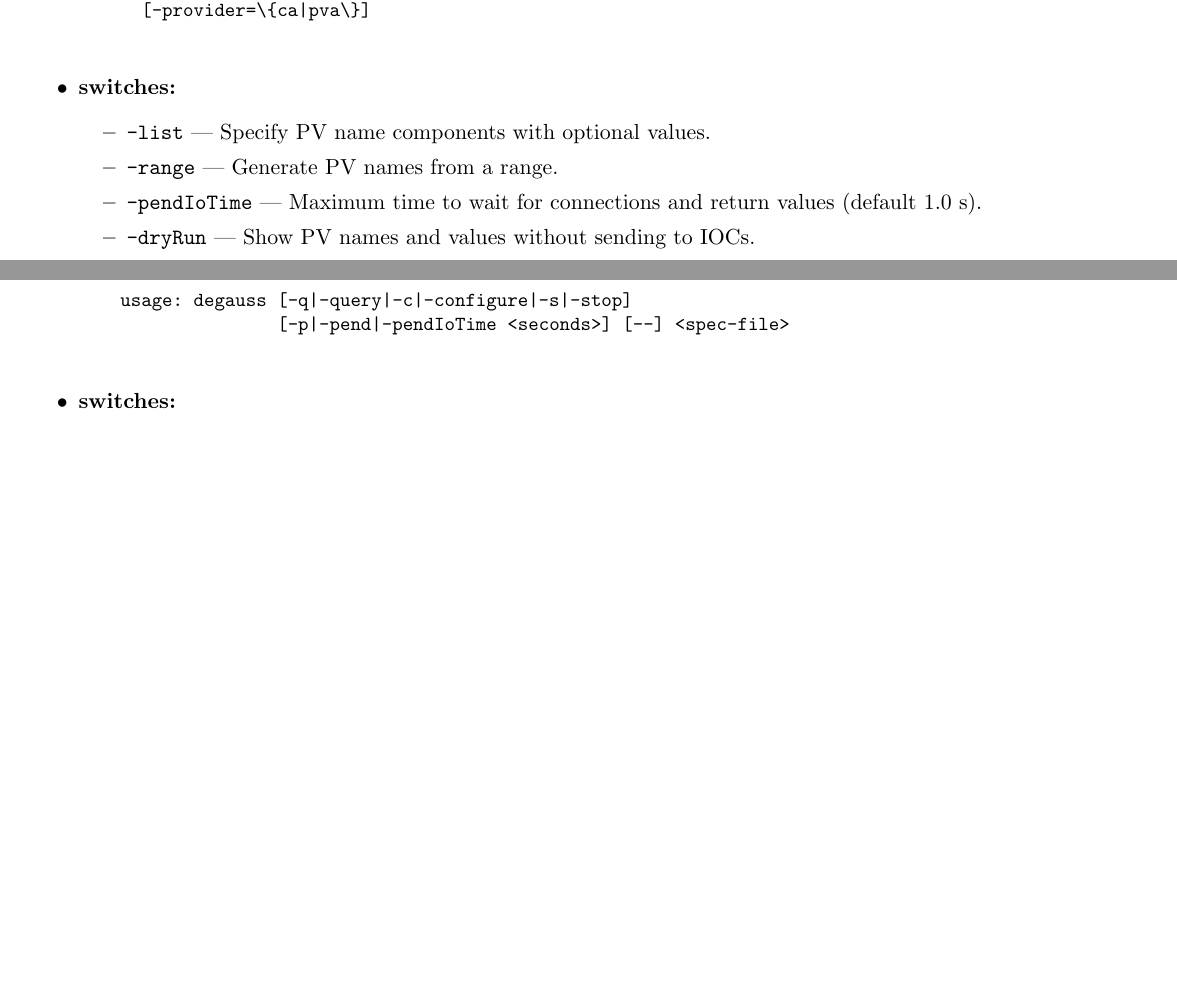
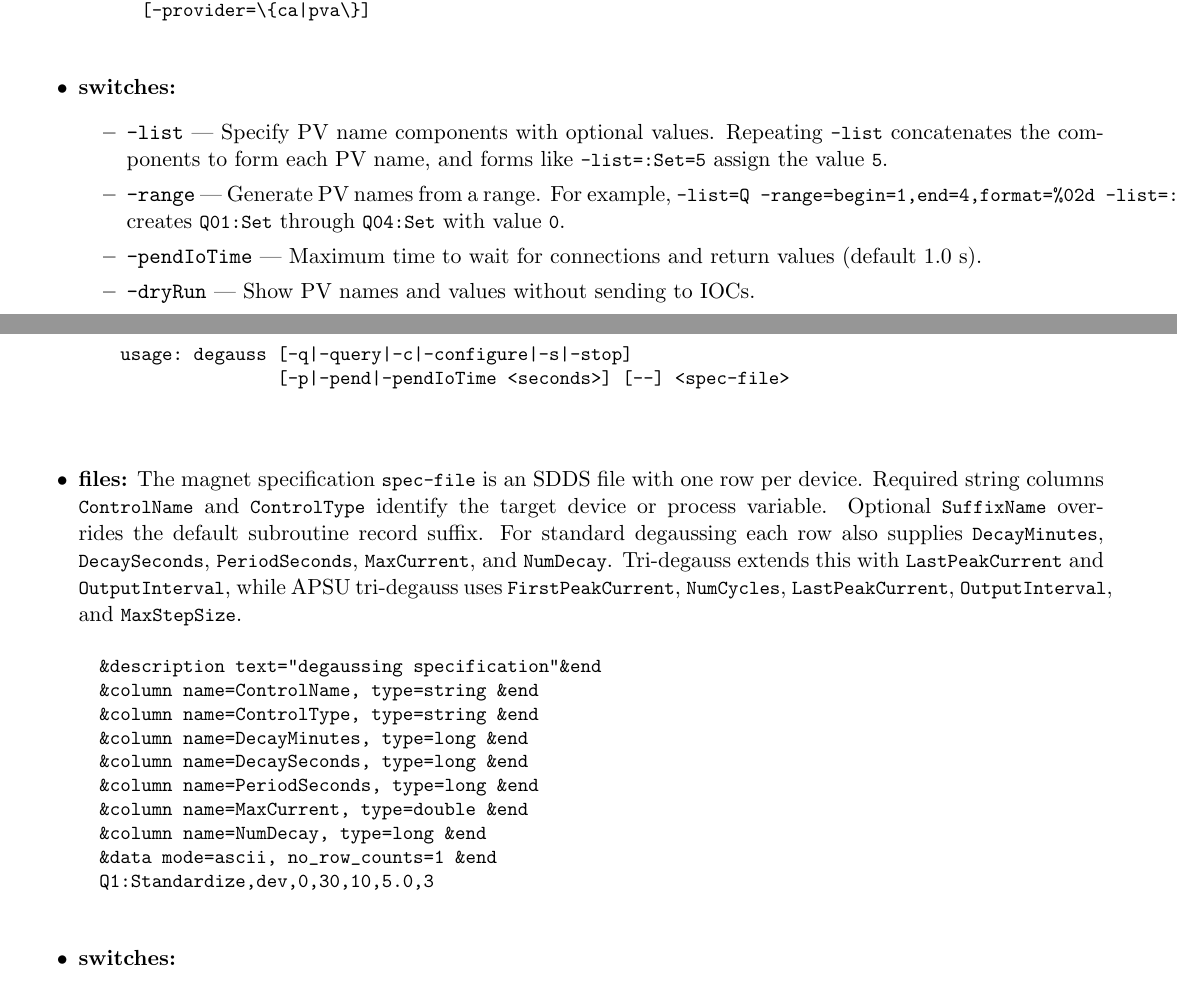
Before and after one commit to rtsoliday/SDDS-EPICS, a LaTeX document (doc/EPICStoolkit.tex, which reads doc/cavget.tex, doc/cavput.tex, doc/degauss.tex): two parts of pages 7 and 9 of 118, joined at a grey line, cut so that both start at the same text, the shorter picture padded with empty space. Compiled offline with LaTeX, dvips and Ghostscript.

Commit message:
Minor updates

```diff
--- a/doc/cavget.tex
+++ b/doc/cavget.tex
@@ -10,6 +10,7 @@ It supports formatting, repeated acquisition and statistical analysis for script
 cavget -list=my:pv
 cavget -repeat=number=10,pause=1 -labeled -list=quadrupole:current
 cavget -statistics=number=100,pause=0.1,format=SDDS,file=stats.sdds -list=cavit:readback
+cavget -list=Q -range=begin=1,end=4,format=%02d -list=:I
 \end{verbatim}
 \item \textbf{synopsis:}
 \begin{verbatim}
@@ -33,3 +37,5 @@ usage: cavget [-list=<string>[=<value>][,<string>[=<value>]...]]
+    \verb+-list=Q -range=begin=1,end=4,format=%02d -list=:I+
+    produces names \verb+Q01:I+ through \verb+Q04:I+.
   \item {\tt -floatformat} --- Set printf-style format for floating point numbers.
   \item {\tt -charArray} --- Print character arrays as strings.
   \item {\tt -delimiter} --- String used to separate values.
--- a/doc/cavput.tex
+++ b/doc/cavput.tex
@@ -25,8 +25,12 @@ usage: cavput [-list=<string>[=<value>][,<string>[=<value>]...]]
 \end{verbatim}
 \item \textbf{switches:}
 \begin{itemize}
-  \item {\tt -list} --- Specify PV name components with optional values.
-  \item {\tt -range} --- Generate PV names from a range.
+  \item {\tt -list} --- Specify PV name components with optional values. Repeating
+    \verb+-list+ concatenates the components to form each PV name, and
+    forms like \verb+-list=:Set=5+ assign the value \verb+5+.
+  \item {\tt -range} --- Generate PV names from a range. For example,
+    \verb+-list=Q -range=begin=1,end=4,format=%02d -list=:Set=0+
+    creates \verb+Q01:Set+ through \verb+Q04:Set+ with value \verb+0+.
   \item {\tt -pendIoTime} --- Maximum time to wait for connections and return values (default 1.0~s).
   \item {\tt -dryRun} --- Show PV names and values without sending to IOCs.
   \item {\tt -deltaMode} --- Treat values as deltas from current PV values; optional factor.
--- a/doc/degauss.tex
+++ b/doc/degauss.tex
@@ -15,7 +15,28 @@ To configure magnets without starting degaussing and later query their state:
     usage: degauss [-q|-query|-c|-configure|-s|-stop]
                    [-p|-pend|-pendIoTime <seconds>] [--] <spec-file>
 
-\end{verbatim}
+  \end{verbatim}
+\item \textbf{files:}
+  The magnet specification \verb+spec-file+ is an SDDS file with one row per device.
+  Required string columns \verb+ControlName+ and \verb+ControlType+ identify the target device or process variable.
+  Optional \verb+SuffixName+ overrides the default subroutine record suffix.
+  For standard degaussing each row also supplies \verb+DecayMinutes+, \verb+DecaySeconds+, \verb+PeriodSeconds+,
+  \verb+MaxCurrent+, and \verb+NumDecay+.
+  Tri-degauss extends this with \verb+LastPeakCurrent+ and \verb+OutputInterval+,
+  while APSU tri-degauss uses \verb+FirstPeakCurrent+, \verb+NumCycles+, \verb+LastPeakCurrent+,
+  \verb+OutputInterval+, and \verb+MaxStepSize+.
+  \begin{verbatim}
+  &description text="degaussing specification"&end
+  &column name=ControlName, type=string &end
+  &column name=ControlType, type=string &end
+  &column name=DecayMinutes, type=long &end
+  &column name=DecaySeconds, type=long &end
+  &column name=PeriodSeconds, type=long &end
+  &column name=MaxCurrent, type=double &end
+  &column name=NumDecay, type=long &end
+  &data mode=ascii, no_row_counts=1 &end
+  Q1:Standardize,dev,0,30,10,5.0,3
+  \end{verbatim}
 \item \textbf{switches:}
 \begin{itemize}
   \item {\tt -q\,|\,-query} --- Print degaussing state of devices in {\tt spec-file}.
```
Also changed, not shown: doc/EPICStoolkit.tex (+4 -1 lines), doc/sddssynchlog.tex (+3 -4 lines), doc/README.md (added), doc/cavget.tex (7 more changed lines).
